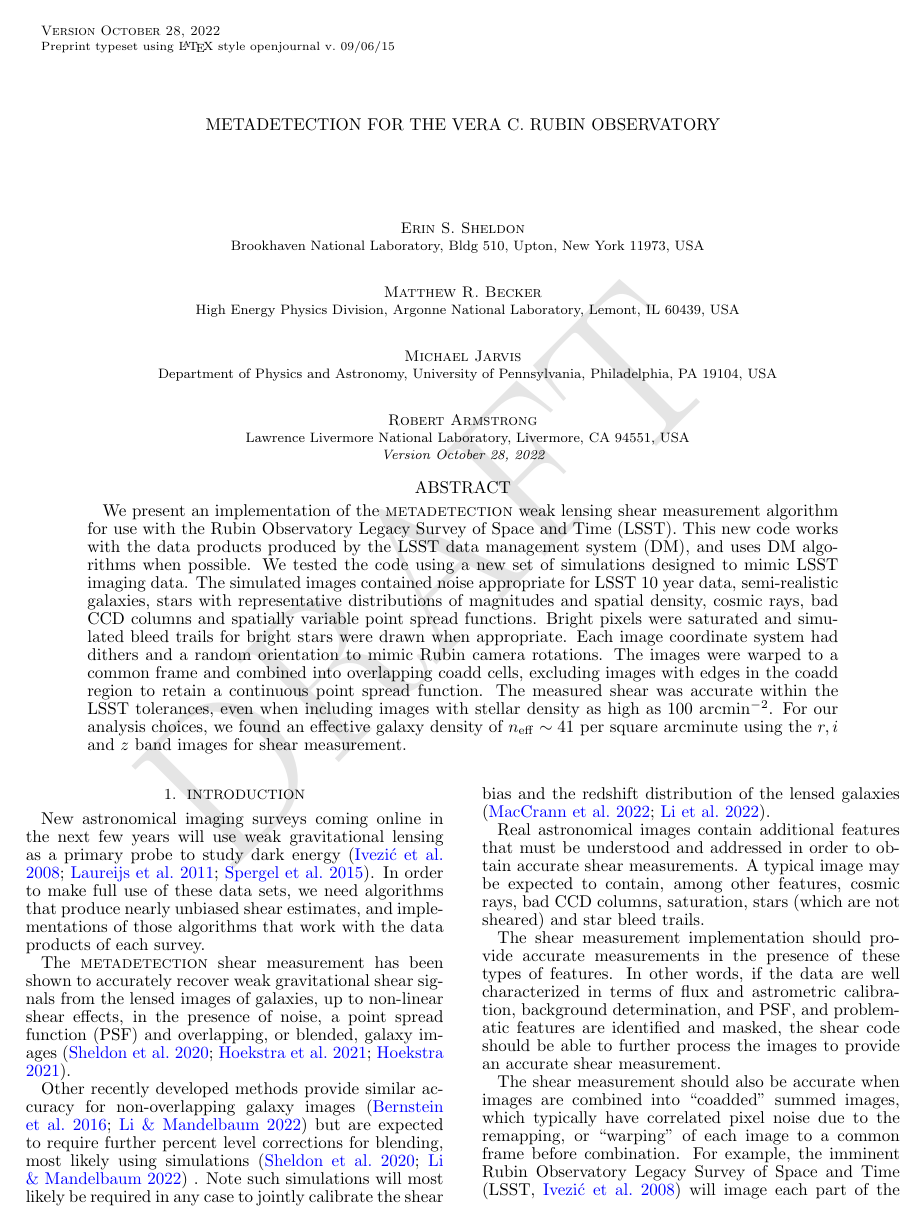
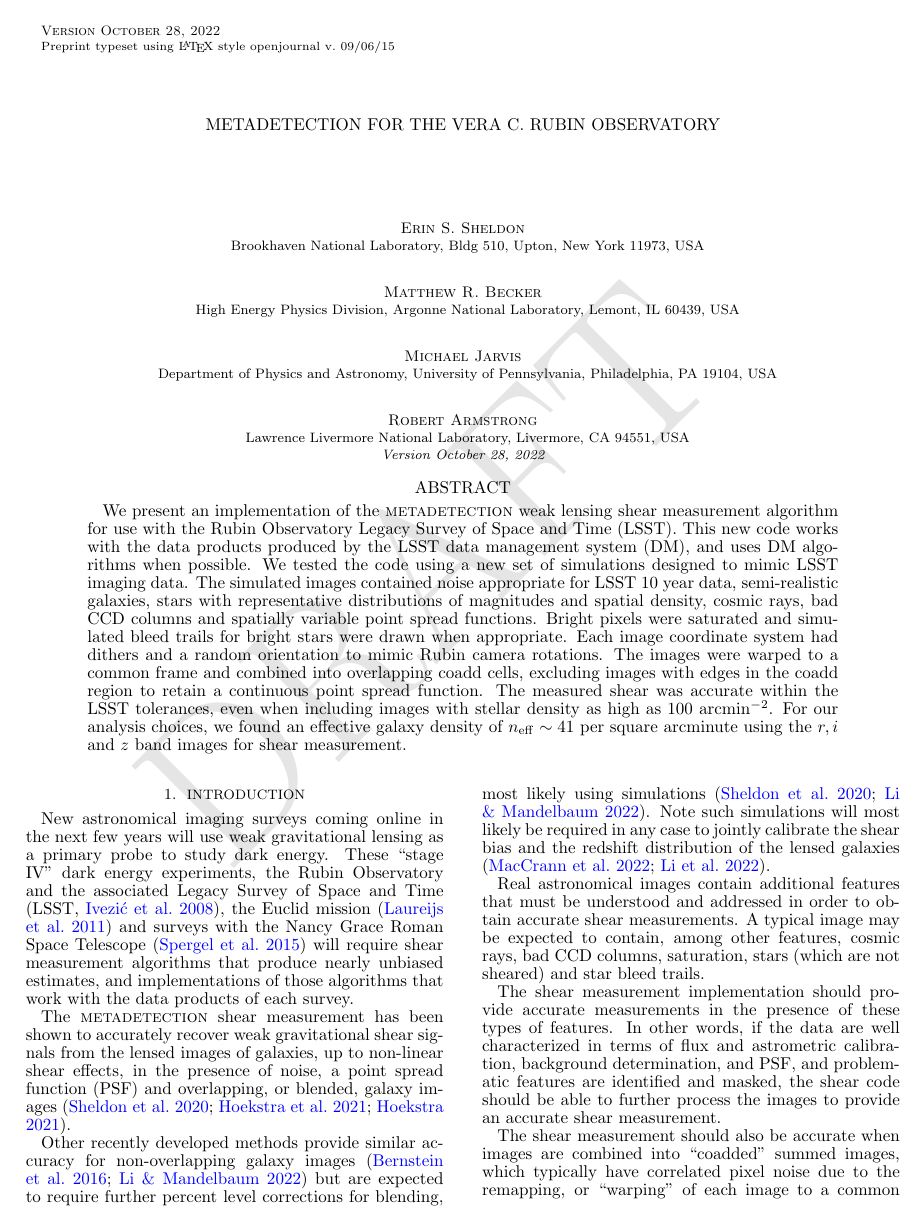
Before and after one commit to esheldon/mdetlsst, a LaTeX document (mdetlsst.tex): page 1 of 10. Compiled offline with pdfLaTeX.

Commit message:
intro tweaks

```diff
--- a/mdetlsst.tex
+++ b/mdetlsst.tex
@@ -163,11 +163,13 @@
 \section{Introduction} \label{sec:intro}
 
 New astronomical imaging surveys coming online in the next few years will use
-weak gravitational lensing as a primary probe to study dark energy
-\citep{IvezicLSST2008,Euclid2011,Roman2015}.  In order to make full use of
-these data sets, we need algorithms that produce nearly unbiased shear
-estimates, and implementations of those algorithms that work with the data
-products of each survey.
+weak gravitational lensing as a primary probe to study dark energy.  These
+``stage IV'' dark energy experiments, the Rubin Observatory and the associated
+Legacy Survey of Space and Time \citep[LSST,][]{IvezicLSST2008}, the
+Euclid mission \citep{Euclid2011} and surveys with the Nancy Grace Roman Space
+Telescope \citep{Roman2015} will require shear measurement algorithms that
+produce nearly unbiased estimates, and implementations of those algorithms that
+work with the data products of each survey.
 
 The \mdet\ shear measurement has been shown to accurately recover weak
 gravitational shear signals from the lensed images of galaxies, up to
@@ -197,5 +199,3 @@ shear measurement.
 The shear measurement should also be accurate when images are combined into
 ``coadded'' summed images, which typically have correlated pixel noise due to
 the remapping, or ``warping'' of each image to a common frame before
-combination.  For example, the imminent Rubin Observatory Legacy Survey of
-Space and Time \citep[LSST,][]{IvezicLSST2008} will image each part of the
```
Also changed, not shown: mdetlsst.tex (9 more changed lines).
